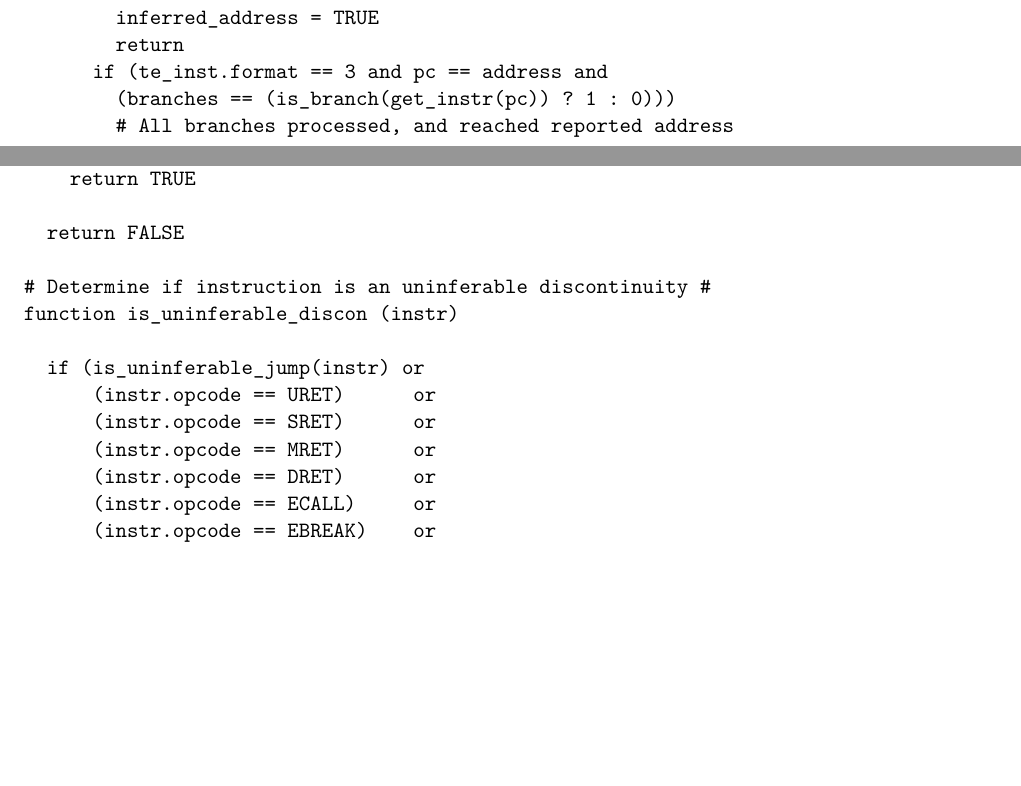
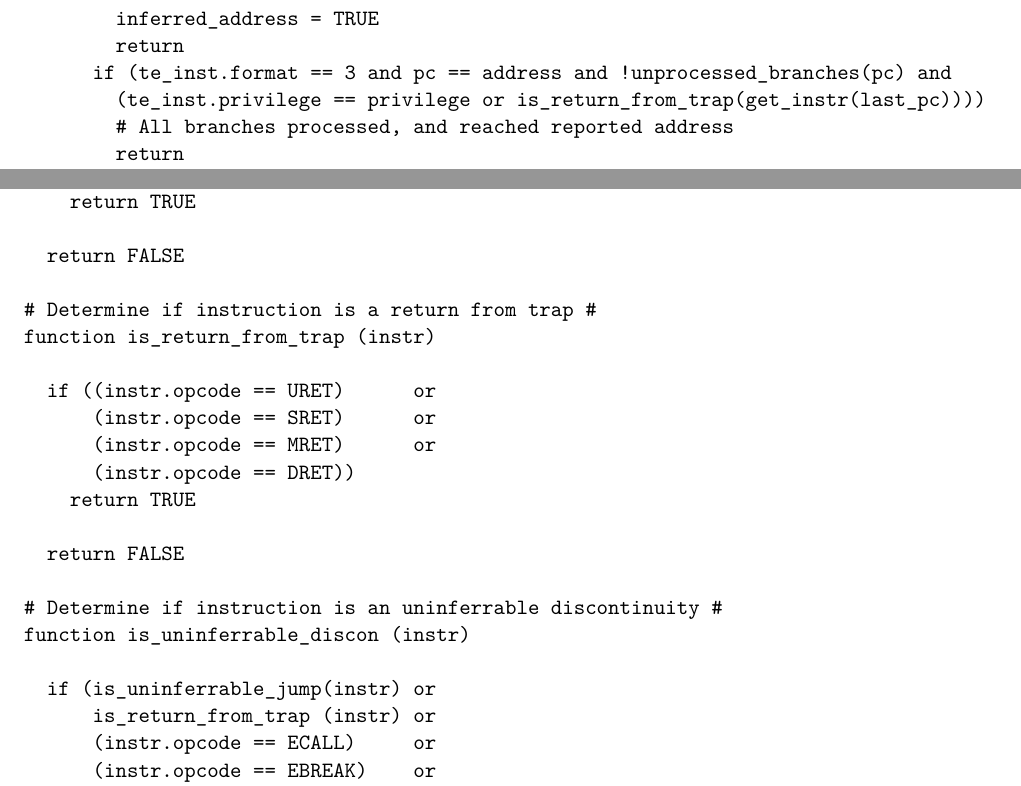
Before and after one commit to riscv-non-isa/riscv-trace-spec, a LaTeX thesis (riscv-trace-spec.tex, which reads decoder.tex): two parts of pages 98 and 101 of 115, joined at a grey line, cut so that both start at the same text, the shorter picture padded with empty space. Compiled offline with pdfLaTeX; a LaTeX package or settings file that is missing is left out.

Commit message:
Fix decoder omission highlightedby issue #89

```diff
--- a/decoder.tex
+++ b/decoder.tex
@@ -139,8 +140,8 @@ function follow_execution_path(address, te_inst)
           #  final retired instruction
         inferred_address = TRUE
         return
-      if (te_inst.format == 3 and pc == address and
-        (branches == (is_branch(get_instr(pc)) ? 1 : 0)))
+      if (te_inst.format == 3 and pc == address and !unprocessed_branches(pc) and
+        (te_inst.privilege == privilege or is_return_from_trap(get_instr(last_pc))))
         # All branches processed, and reached reported address
         return
 \end{alltt}
@@ -258,14 +259,22 @@ function is_uninferable_jump (instr)
 
   return FALSE
 
-# Determine if instruction is an uninferable discontinuity #
-function is_uninferable_discon (instr)
+# Determine if instruction is a return from trap #
+function is_return_from_trap (instr)
 
-  if (is_uninferable_jump(instr) or
-      (instr.opcode == URET)      or
+  if ((instr.opcode == URET)      or
       (instr.opcode == SRET)      or
       (instr.opcode == MRET)      or
-      (instr.opcode == DRET)      or
+      (instr.opcode == DRET))
+    return TRUE
+
+  return FALSE
+
+# Determine if instruction is an uninferrable discontinuity #
+function is_uninferrable_discon (instr)
+
+  if (is_uninferrable_jump(instr) or
+      is_return_from_trap (instr) or
       (instr.opcode == ECALL)     or
       (instr.opcode == EBREAK)    or
       (instr.opcode == C.EBREAK))
```
Also changed, not shown: riscv-trace-spec.tex (+2 -1 lines), riscv-trace-spec.pdf, decoder.tex (18 more changed lines).
